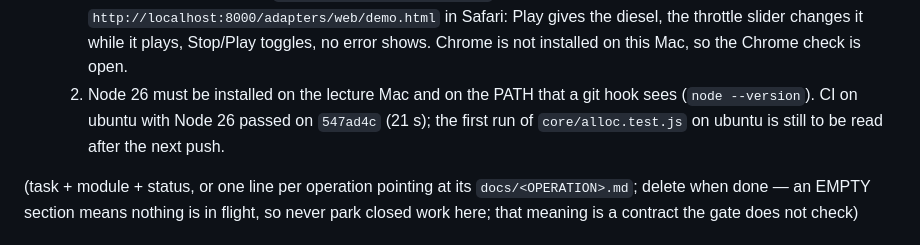
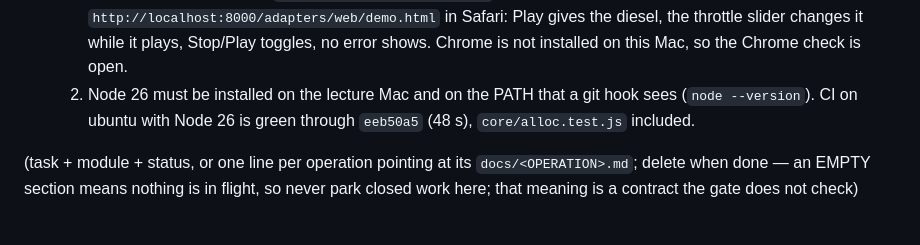
Before and after one commit to KBT-0/MySFXKit, a Markdown page: docs/STATE.md, the part around the change. Drawn GitHub-style.

Commit message:
STATE: CI green on ubuntu through eeb50a5, alloc test included

```diff
--- a/docs/STATE.md
+++ b/docs/STATE.md
@@ -36,8 +36,8 @@ true next month, are in `docs/AGENTS.md`, "STATE.md discipline" (the reasons: `d
      throttle slider changes it while it plays, Stop/Play toggles, no error shows. Chrome
      is not installed on this Mac, so the Chrome check is open.
   2. Node 26 must be installed on the lecture Mac and on the PATH that a git hook sees
-     (`node --version`). CI on ubuntu with Node 26 passed on `547ad4c` (21 s); the first
-     run of `core/alloc.test.js` on ubuntu is still to be read after the next push.
+     (`node --version`). CI on ubuntu with Node 26 is green through `eeb50a5` (48 s),
+     `core/alloc.test.js` included.
 
 (task + module + status, or one line per operation pointing at its `docs/<OPERATION>.md`;
 delete when done — an EMPTY section means nothing is in flight, so never park closed work
```
